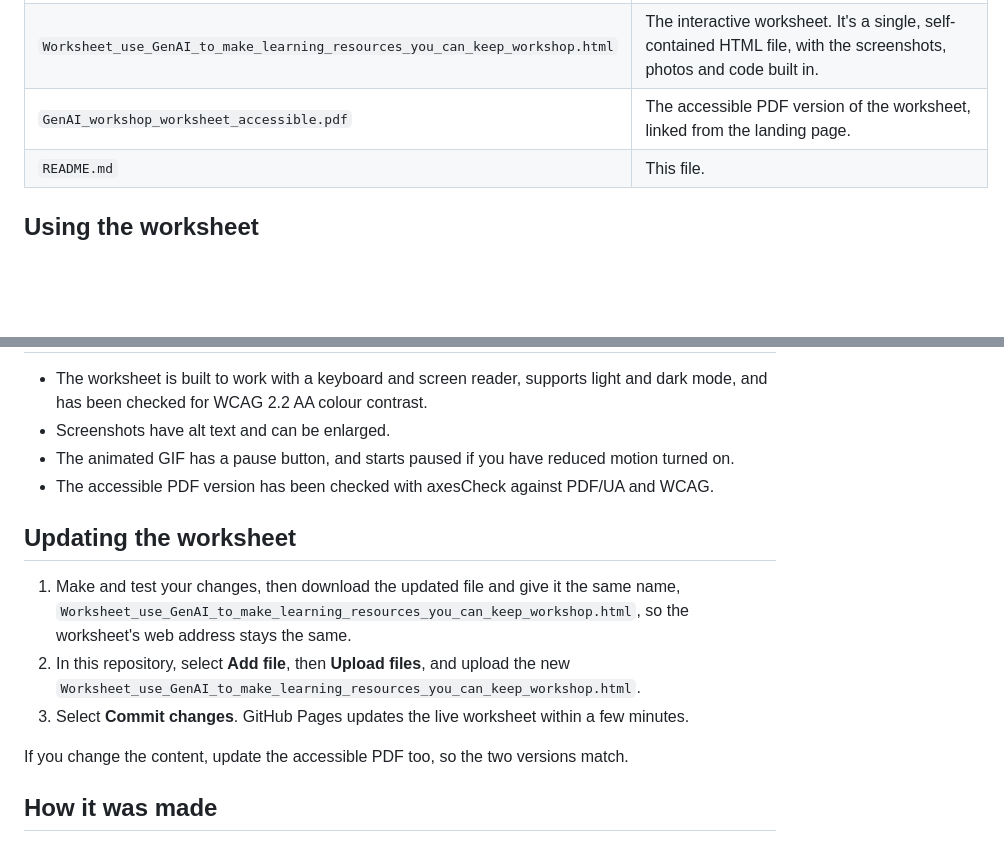
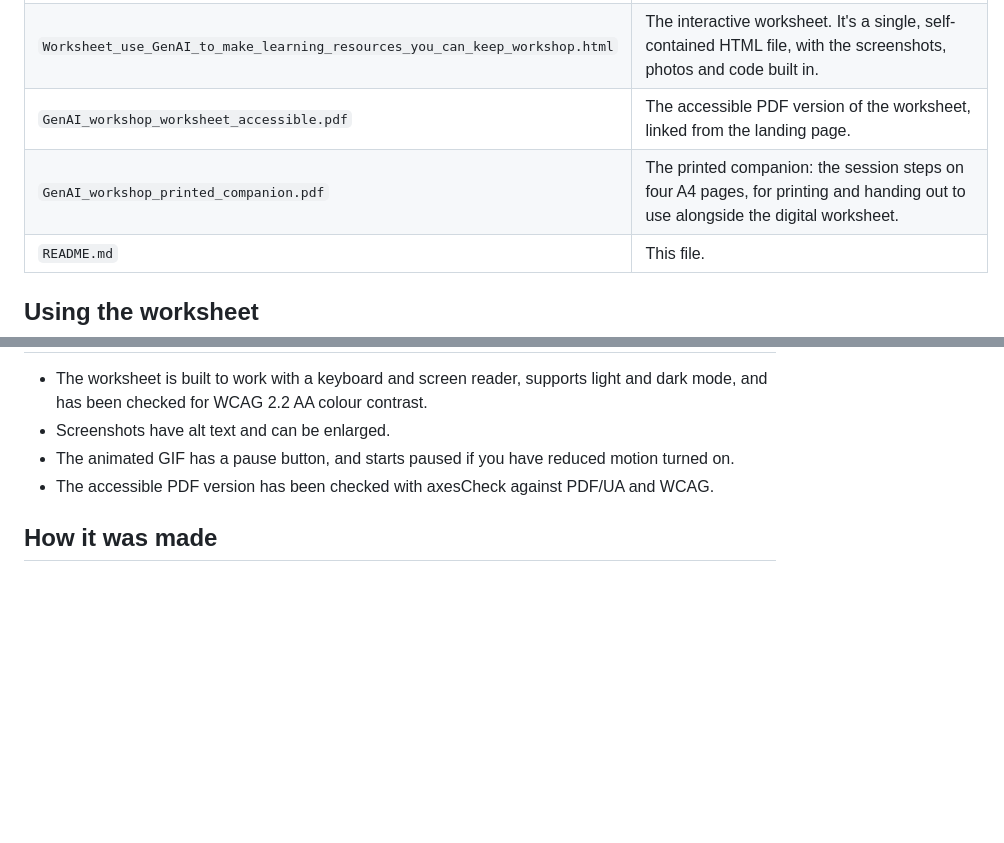
Before and after one commit to hedgehoginthefogg/workshop-dom-20261029, a Markdown page: README.md, 2 parts joined by grey strips. Drawn GitHub-style; blank space fills up the shorter version.

Commit message:
Add landing page and printed companion
- Add index.html linking to the worksheet, accessible PDF, slides and further resources
- Add the printed companion PDF
- Update README file list

```diff
--- a/README.md
+++ b/README.md
@@ -11,6 +11,7 @@ A workshop worksheet for LSE educators in the Department of Management. It takes
 | `index.html` | The landing page, linking to all the workshop resources: https://hedgehoginthefogg.github.io/workshop-dom-20261029/ |
 | `Worksheet_use_GenAI_to_make_learning_resources_you_can_keep_workshop.html` | The interactive worksheet. It's a single, self-contained HTML file, with the screenshots, photos and code built in. |
 | `GenAI_workshop_worksheet_accessible.pdf` | The accessible PDF version of the worksheet, linked from the landing page. |
+| `GenAI_workshop_printed_companion.pdf` | The printed companion: the session steps on four A4 pages, for printing and handing out to use alongside the digital worksheet. |
 | `README.md` | This file. |
 
 ## Using the worksheet
@@ -35,14 +36,6 @@ Prompts to copy into Claude have a **Copy** button. Nothing you type into the wo
 - The animated GIF has a pause button, and starts paused if you have reduced motion turned on.
 - The accessible PDF version has been checked with axesCheck against PDF/UA and WCAG.
 
-## Updating the worksheet
-
-1. Make and test your changes, then download the updated file and give it the same name, `Worksheet_use_GenAI_to_make_learning_resources_you_can_keep_workshop.html`, so the worksheet's web address stays the same.
-2. In this repository, select **Add file**, then **Upload files**, and upload the new `Worksheet_use_GenAI_to_make_learning_resources_you_can_keep_workshop.html`.
-3. Select **Commit changes**. GitHub Pages updates the live worksheet within a few minutes.
-
-If you change the content, update the accessible PDF too, so the two versions match.
-
 ## How it was made
 
 The worksheet was made with Claude. It's plain HTML, CSS and JavaScript, and doesn't need Claude or any other service to run. It loads two fonts, Overpass and Atkinson Hyperlegible, from Google Fonts. Without them it falls back to a standard system font.
```
